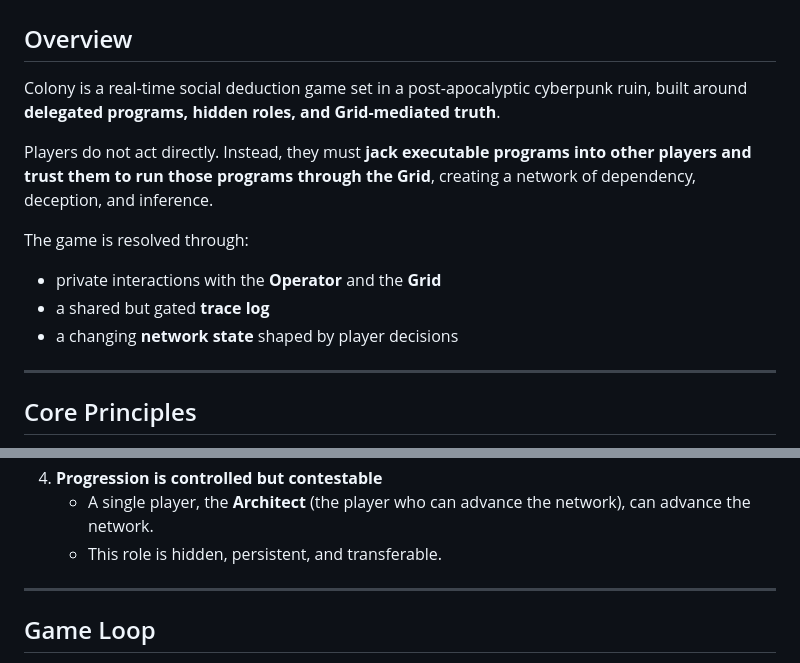
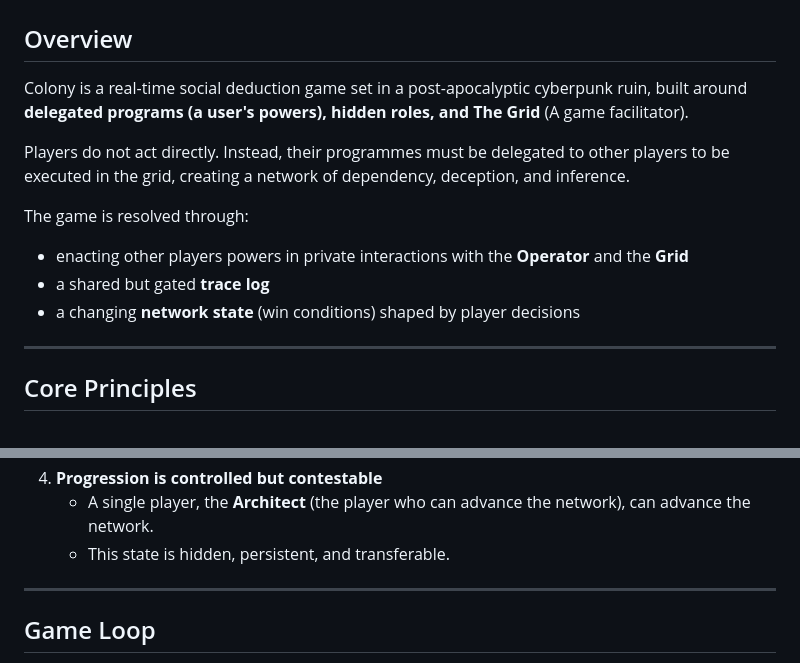
Before and after one commit to kevprice/colony-game, a Markdown page: README.md, 2 parts joined by grey strips. Rendered like a GitHub page.

Commit message:
Revise descriptions of game mechanics and roles
Clarified game mechanics and terminology in the README.

```diff
--- a/README.md
+++ b/README.md
@@ -2,15 +2,15 @@
 
 ## Overview
 
-Colony is a real-time social deduction game set in a post-apocalyptic cyberpunk ruin, built around **delegated programs, hidden roles, and Grid-mediated truth**.
+Colony is a real-time social deduction game set in a post-apocalyptic cyberpunk ruin, built around **delegated programs **(a user's powers)**, hidden roles, and The Grid** (A game facilitator).
 
-Players do not act directly. Instead, they must **jack executable programs into other players and trust them to run those programs through the Grid**, creating a network of dependency, deception, and inference.
+Players do not act directly. Instead, their programmes must be delegated to other players to be executed in the grid, creating a network of dependency, deception, and inference.
 
 The game is resolved through:
 
-- private interactions with the **Operator** and the **Grid**
+- enacting other players powers in private interactions with the **Operator** and the **Grid**
 - a shared but gated **trace log**
-- a changing **network state** shaped by player decisions
+- a changing **network state** (win conditions) shaped by player decisions
 
 ---
 
@@ -29,7 +29,7 @@ The game is resolved through:
    - All programs must be loaded into another player to be run.
 4. **Progression is controlled but contestable**
    - A single player, the **Architect** (the player who can advance the network), can advance the network.
-   - This role is hidden, persistent, and transferable.
+   - This state is hidden, persistent, and transferable.
 
 ---
 
```
